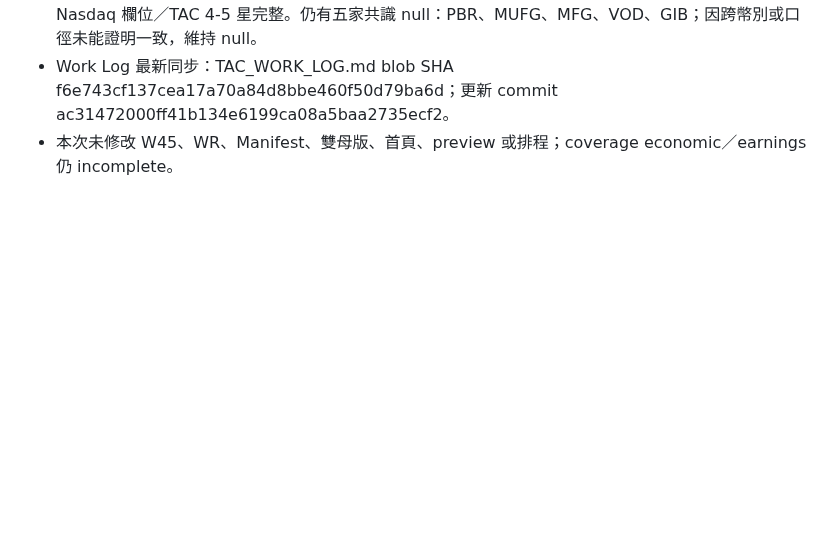
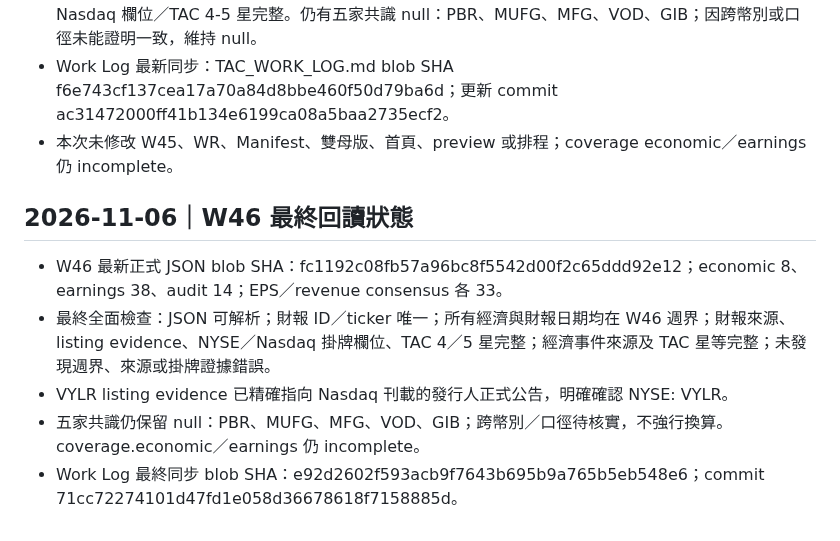
Before and after one commit to lion-invlab/lion-invlab.github.io, a Markdown page: TAC_SESSION_STATE.md, the part around the change. GitHub-like rendering; blank space fills up the shorter version.

Commit message:
Finalize W46 calendar session state handoff

```diff
--- a/TAC_SESSION_STATE.md
+++ b/TAC_SESSION_STATE.md
@@ -955,3 +955,11 @@ WR v4.0 明確要求：擷取器、Renderer、Orchestrator 必須經實際整合
 - 現有 38 筆財報 event ID 與 ticker 唯一、日期均在 W46、來源 URL／listing evidence／NYSE-Nasdaq 欄位／TAC 4-5 星完整。仍有五家共識 null：PBR、MUFG、MFG、VOD、GIB；因跨幣別或口徑未能證明一致，維持 null。
 - Work Log 最新同步：TAC_WORK_LOG.md blob SHA f6e743cf137cea17a70a84d8bbe460f50d79ba6d；更新 commit ac31472000ff41b134e6199ca08a5baa2735ecf2。
 - 本次未修改 W45、WR、Manifest、雙母版、首頁、preview 或排程；coverage economic／earnings 仍 incomplete。
+
+
+## 2026-11-06｜W46 最終回讀狀態
+- W46 最新正式 JSON blob SHA：fc1192c08fb57a96bc8f5542d00f2c65ddd92e12；economic 8、earnings 38、audit 14；EPS／revenue consensus 各 33。
+- 最終全面檢查：JSON 可解析；財報 ID／ticker 唯一；所有經濟與財報日期均在 W46 週界；財報來源、listing evidence、NYSE／Nasdaq 掛牌欄位、TAC 4／5 星完整；經濟事件來源及 TAC 星等完整；未發現週界、來源或掛牌證據錯誤。
+- VYLR listing evidence 已精確指向 Nasdaq 刊載的發行人正式公告，明確確認 NYSE: VYLR。
+- 五家共識仍保留 null：PBR、MUFG、MFG、VOD、GIB；跨幣別／口徑待核實，不強行換算。coverage.economic／earnings 仍 incomplete。
+- Work Log 最終同步 blob SHA：e92d2602f593acb9f7643b695b9a765b5eb548e6；commit 71cc72274101d47fd1e058d36678618f7158885d。
```
